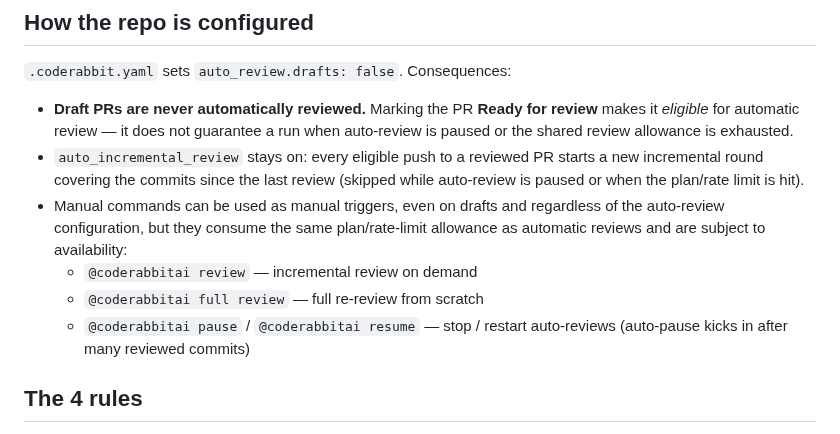
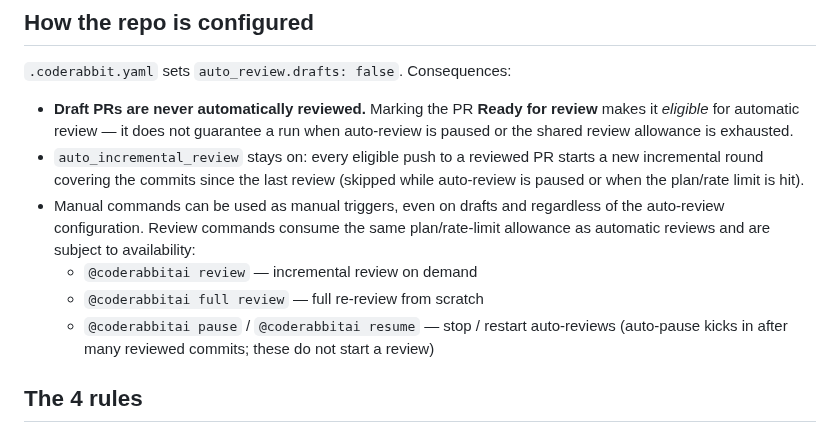
Before and after one commit to lucas-albers-lz4/usrmanage, a Markdown page: docs/developer/coderabbit.md, the part around the change. Rendered like a GitHub page.

Commit message:
docs(ste): address CodeRabbit on allowance, macOS gate, and \$6\$ prefix
Clarify that only review commands consume CR allowance; qualify the
macOS full-gate claim; say the shadow hash starts with \$6\$.

```diff
--- a/docs/developer/coderabbit.md
+++ b/docs/developer/coderabbit.md
@@ -15,12 +15,12 @@ fragmented re-reviews, no findings landing after the gate was declared green.
   starts a new incremental round covering the commits since the last review
   (skipped while auto-review is paused or when the plan/rate limit is hit).
 - Manual commands can be used as manual triggers, even on drafts and
-  regardless of the auto-review configuration, but they consume the same plan/rate-limit
-  allowance as automatic reviews and are subject to availability:
+  regardless of the auto-review configuration. Review commands consume the same
+  plan/rate-limit allowance as automatic reviews and are subject to availability:
   - `@coderabbitai review` — incremental review on demand
   - `@coderabbitai full review` — full re-review from scratch
   - `@coderabbitai pause` / `@coderabbitai resume` — stop / restart auto-reviews
-    (auto-pause kicks in after many reviewed commits)
+    (auto-pause kicks in after many reviewed commits; these do not start a review)
 
 ## The 4 rules
 
```
Also changed, not shown: docs/security-review.md (+1 -1 lines).
